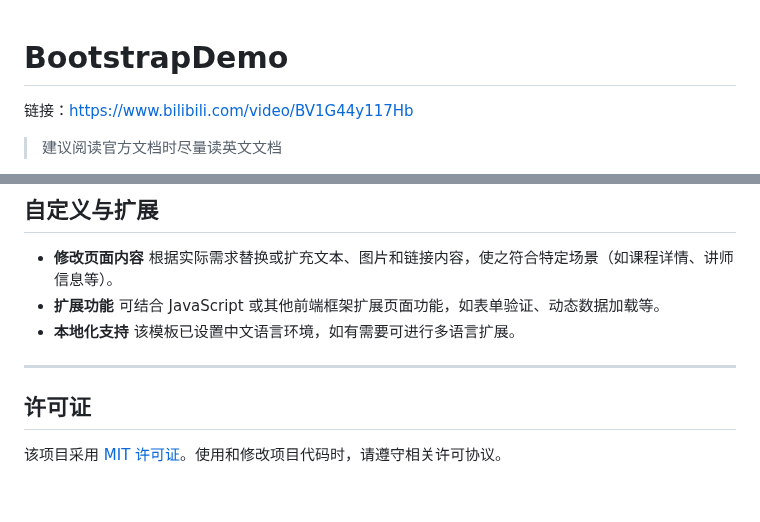
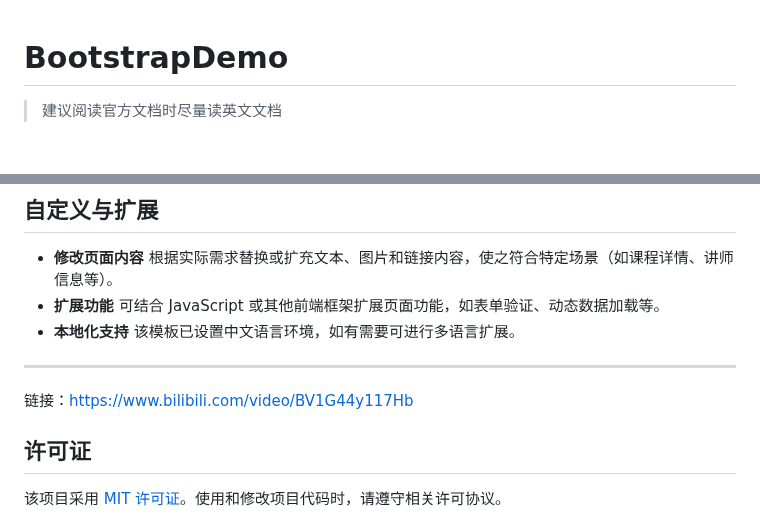
Before and after one commit to mintoneko/BootstrapDemo, a Markdown page: README.md, 2 parts joined by grey strips. Drawn GitHub-style; blank space fills up the shorter version.

```diff
--- a/README.md
+++ b/README.md
@@ -1,7 +1,4 @@
 # BootstrapDemo
-
-链接：https://www.bilibili.com/video/BV1G44y117Hb
-
 > 建议阅读官方文档时尽量读英文文档
 
 这是一个基于 HTML5 和 [Bootstrap 5](https://getbootstrap.com/) 构建的响应式网页模板，旨在展示编程及相关知识。项目主要用于展示前端、后端和数据库知识，同时提供课程介绍、常见问题、讲师介绍以及联系方式等多个板块，适合教育或技术类网站使用。
@@ -91,6 +88,8 @@
 
 ------
 
+链接：https://www.bilibili.com/video/BV1G44y117Hb
+
 ## 许可证
 
 该项目采用 [MIT 许可证](https://opensource.org/licenses/MIT)。使用和修改项目代码时，请遵守相关许可协议。
```
